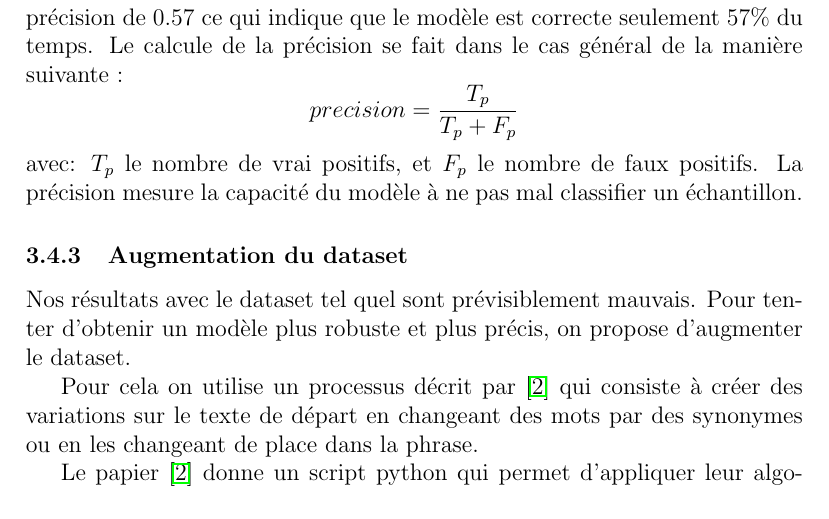
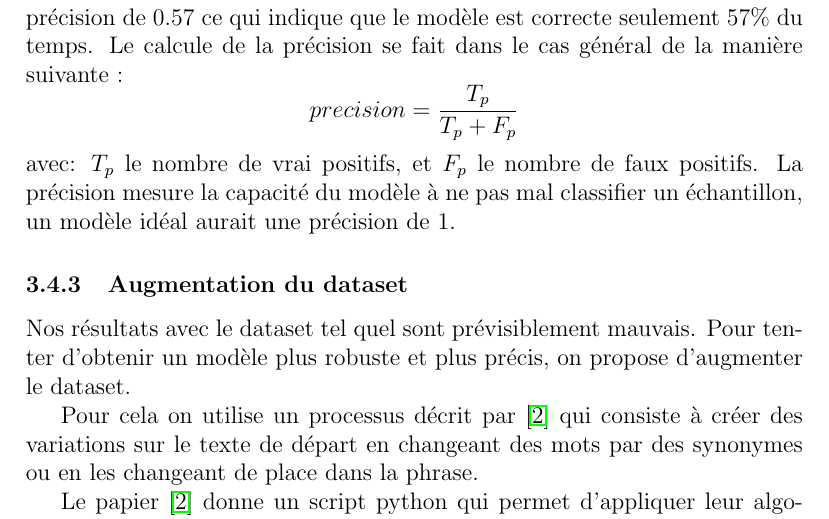
Before and after one commit to melurne/PI-AutoCookies, a LaTeX paper (rapport/rapport.tex): part of page 8 of 14, cut so that both start at the same text. Compiled offline with pdfLaTeX.

Commit message:
revision 2

```diff
--- a/rapport/rapport.tex
+++ b/rapport/rapport.tex
@@ -154,7 +154,7 @@
 	Le calcule de la précision se fait dans le cas général de la manière suivante :
 	$$ precision = \frac{T_p}{T_p + F_p} $$
 	avec: $T_p$ le nombre de vrai positifs, et $F_p$ le nombre de faux positifs.
-	La précision mesure la capacité du modèle à ne pas mal classifier un échantillon.
+	La précision mesure la capacité du modèle à ne pas mal classifier un échantillon, un modèle idéal aurait une précision de 1.
 
 	\subsubsection{Augmentation du dataset}
 	\label{trainingFinal}
```
Also changed, not shown: rapport/rapport.pdf, 2 other files.
